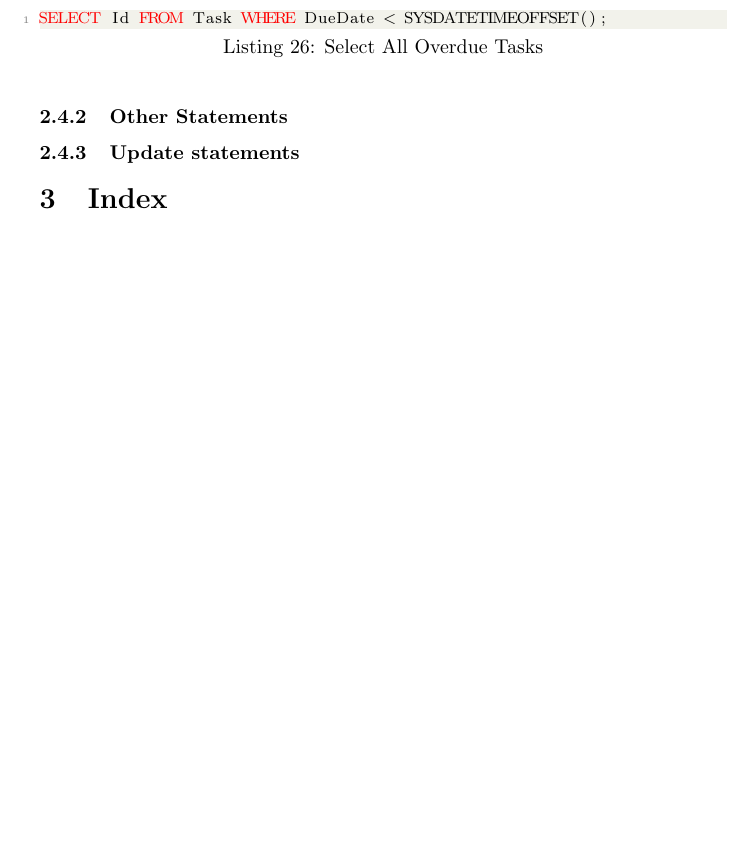
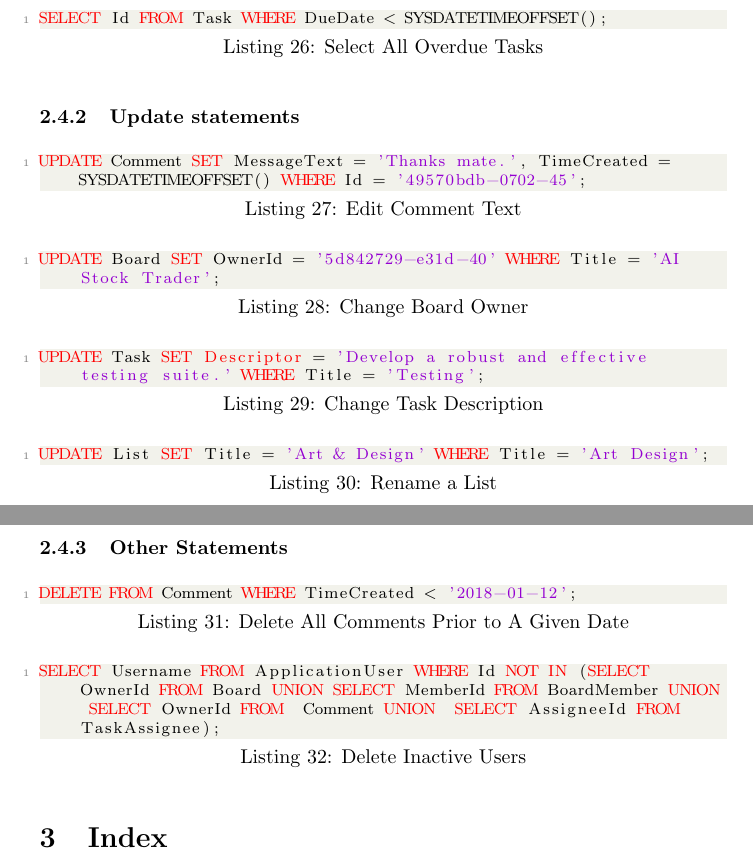
Before and after one commit to DrakeLambert/Ollert, a LaTeX document (Report/Report.tex): part of page 19 of 20 before the commit and two parts of pages 19 and 20 of 21 after it, the two joined at a grey line, cut so that both start at the same text, the shorter picture padded with empty space. Compiled offline with pdfLaTeX.

Commit message:
Add UPDATE and DELETE statements

```diff
--- a/Report/Report.tex
+++ b/Report/Report.tex
@@ -485,10 +485,29 @@ SELECT TOP 1 Username, COUNT(*) AS BoardsCreated FROM ApplicationUser INNER JOIN
 SELECT Id FROM Task WHERE DueDate < SYSDATETIMEOFFSET();
 \end{lstlisting}
 
+\subsubsection{Update statements}
+
+\begin{lstlisting}[language=SQL, caption=Edit Comment Text]
+UPDATE Comment SET MessageText = 'Thanks mate.', TimeCreated = SYSDATETIMEOFFSET() WHERE Id = '49570bdb-0702-45';
+\end{lstlisting}
+\begin{lstlisting}[language=SQL, caption=Change Board Owner]
+UPDATE Board SET OwnerId = '5d842729-e31d-40' WHERE Title = 'AI Stock Trader';
+\end{lstlisting}
+\begin{lstlisting}[language=SQL, caption=Change Task Description]
+UPDATE Task SET Descriptor = 'Develop a robust and effective testing suite.' WHERE Title = 'Testing';
+\end{lstlisting}
+\begin{lstlisting}[language=SQL, caption=Rename a List]
+UPDATE List SET Title = 'Art & Design' WHERE Title = 'Art Design';
+\end{lstlisting}
 
 \subsubsection{Other Statements}
 
-\subsubsection{Update statements}
+\begin{lstlisting}[language=SQL, caption=Delete All Comments Prior to A Given Date]
+DELETE FROM Comment WHERE TimeCreated < '2018-01-12';
+\end{lstlisting}
+\begin{lstlisting}[language=SQL, caption=Delete Inactive Users]
+SELECT Username FROM ApplicationUser WHERE Id NOT IN (SELECT OwnerId FROM Board UNION SELECT MemberId FROM BoardMember UNION SELECT OwnerId FROM  Comment UNION  SELECT AssigneeId FROM TaskAssignee);
+\end{lstlisting}
 
 \section{Index}
 \lstlistoflistings
```
Also changed, not shown: Report/Report.pdf.
